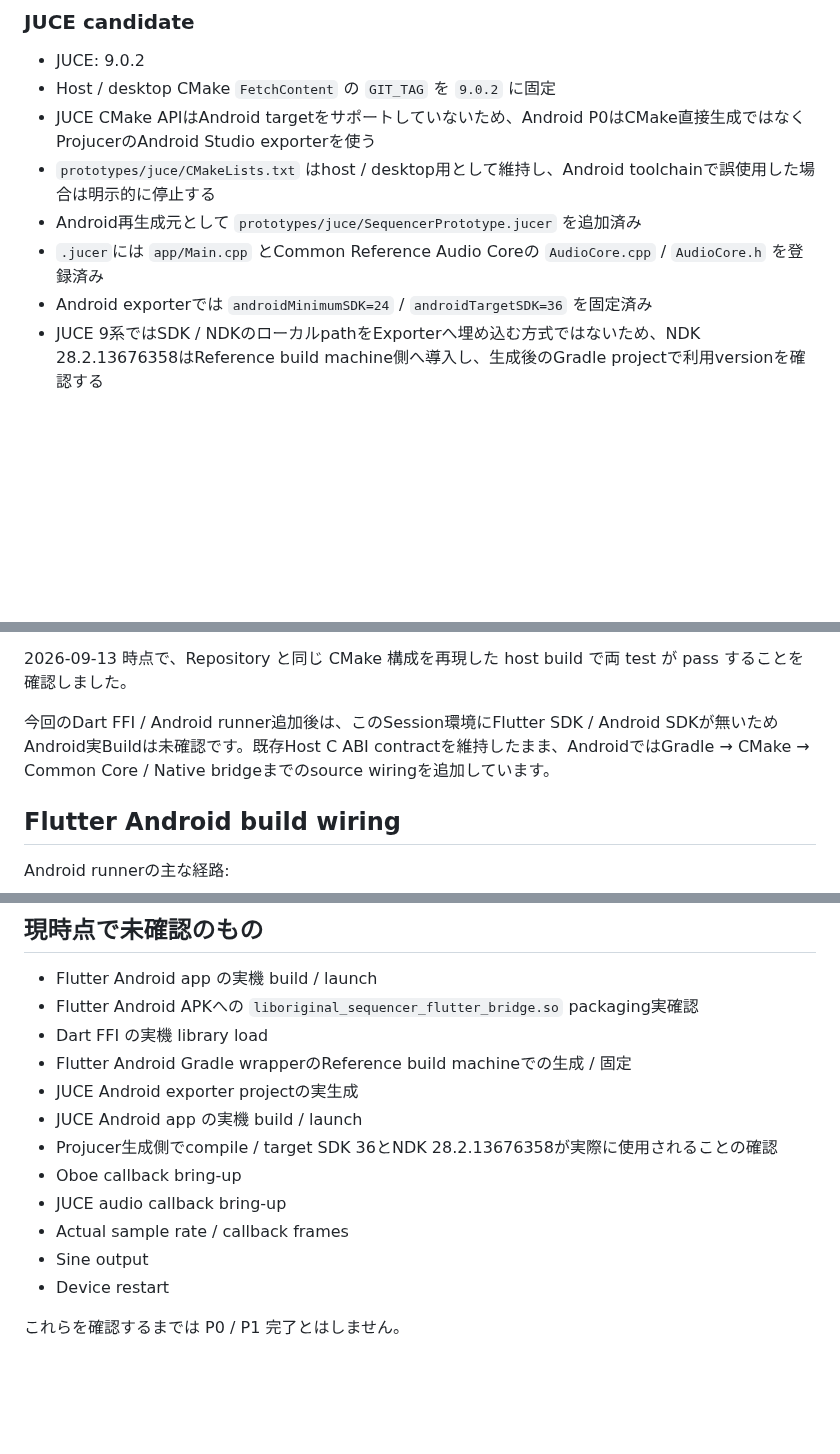
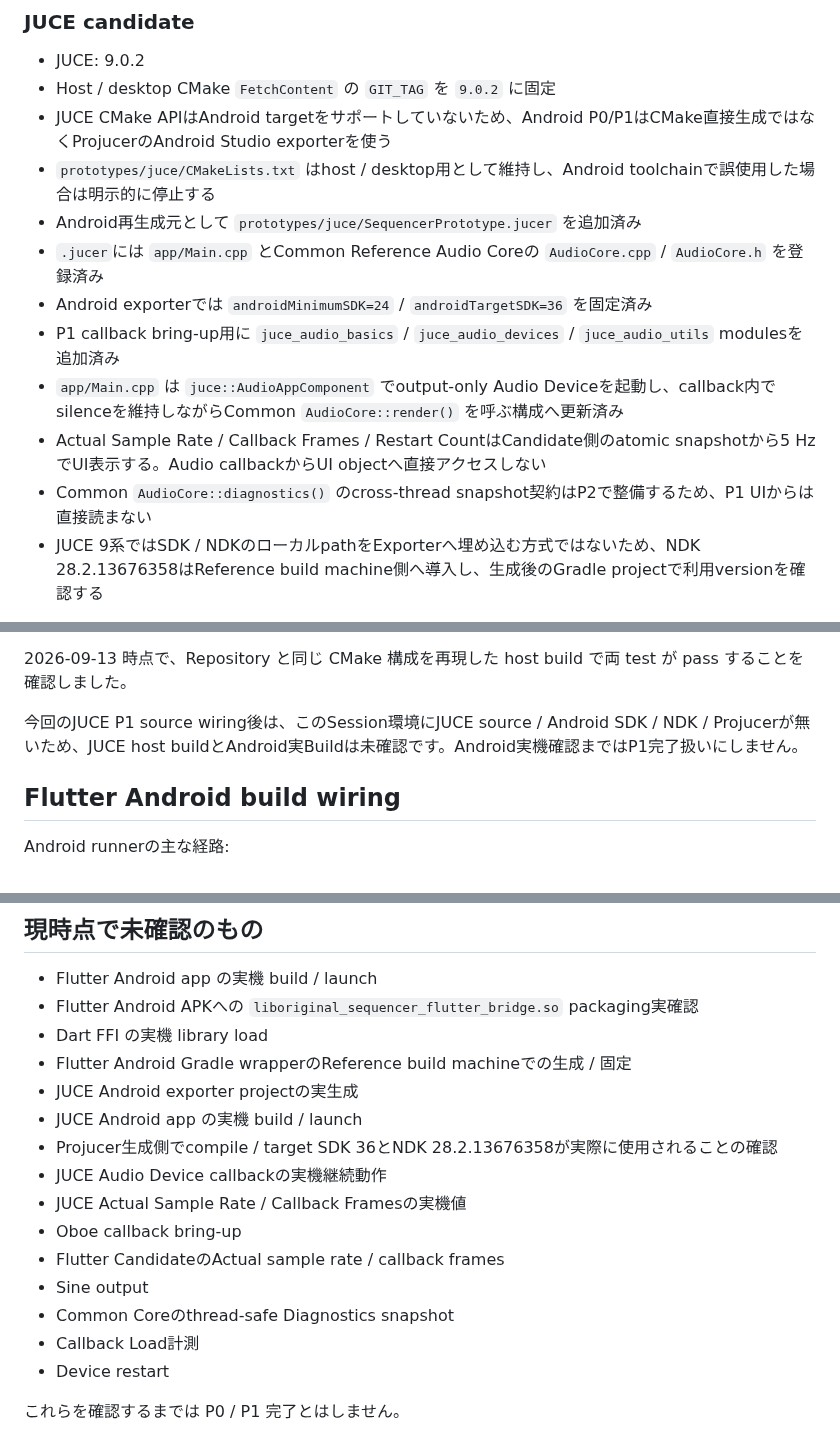
Before and after one commit to akm831/original_sequencer, a Markdown page: docs/prototype-build-notes.md, 3 parts joined by grey strips. Drawn GitHub-style; blank space fills up the shorter version.

Commit message:
Update prototype notes for JUCE P1 callback wiring

```diff
--- a/docs/prototype-build-notes.md
+++ b/docs/prototype-build-notes.md
@@ -48,11 +48,15 @@ Flutter patch version は実際に Reference build machine へ導入した SDK
 
 - JUCE: 9.0.2
 - Host / desktop CMake `FetchContent` の `GIT_TAG` を `9.0.2` に固定
-- JUCE CMake APIはAndroid targetをサポートしていないため、Android P0はCMake直接生成ではなくProjucerのAndroid Studio exporterを使う
+- JUCE CMake APIはAndroid targetをサポートしていないため、Android P0/P1はCMake直接生成ではなくProjucerのAndroid Studio exporterを使う
 - `prototypes/juce/CMakeLists.txt` はhost / desktop用として維持し、Android toolchainで誤使用した場合は明示的に停止する
 - Android再生成元として `prototypes/juce/SequencerPrototype.jucer` を追加済み
 - `.jucer`には `app/Main.cpp` とCommon Reference Audio Coreの `AudioCore.cpp` / `AudioCore.h` を登録済み
 - Android exporterでは `androidMinimumSDK=24` / `androidTargetSDK=36` を固定済み
+- P1 callback bring-up用に `juce_audio_basics` / `juce_audio_devices` / `juce_audio_utils` modulesを追加済み
+- `app/Main.cpp` は `juce::AudioAppComponent` でoutput-only Audio Deviceを起動し、callback内でsilenceを維持しながらCommon `AudioCore::render()` を呼ぶ構成へ更新済み
+- Actual Sample Rate / Callback Frames / Restart CountはCandidate側のatomic snapshotから5 HzでUI表示する。Audio callbackからUI objectへ直接アクセスしない
+- Common `AudioCore::diagnostics()` のcross-thread snapshot契約はP2で整備するため、P1 UIからは直接読まない
 - JUCE 9系ではSDK / NDKのローカルpathをExporterへ埋め込む方式ではないため、NDK 28.2.13676358はReference build machine側へ導入し、生成後のGradle projectで利用versionを確認する
 
 Reference JUCE source layout:
@@ -89,7 +93,7 @@ P0 の host 側では次の smoke test を持ちます。
 
 2026-09-13 時点で、Repository と同じ CMake 構成を再現した host build で両 test が pass することを確認しました。
 
-今回のDart FFI / Android runner追加後は、このSession環境にFlutter SDK / Android SDKが無いためAndroid実Buildは未確認です。既存Host C ABI contractを維持したまま、AndroidではGradle → CMake → Common Core / Native bridgeまでのsource wiringを追加しています。
+今回のJUCE P1 source wiring後は、このSession環境にJUCE source / Android SDK / NDK / Projucerが無いため、JUCE host buildとAndroid実Buildは未確認です。Android実機確認まではP1完了扱いにしません。
 
 ## Flutter Android build wiring
 
@@ -155,10 +163,13 @@ APK
 - JUCE Android exporter projectの実生成
 - JUCE Android app の実機 build / launch
 - Projucer生成側でcompile / target SDK 36とNDK 28.2.13676358が実際に使用されることの確認
+- JUCE Audio Device callbackの実機継続動作
+- JUCE Actual Sample Rate / Callback Framesの実機値
 - Oboe callback bring-up
-- JUCE audio callback bring-up
-- Actual sample rate / callback frames
+- Flutter CandidateのActual sample rate / callback frames
 - Sine output
+- Common Coreのthread-safe Diagnostics snapshot
+- Callback Load計測
 - Device restart
 
 これらを確認するまでは P0 / P1 完了とはしません。
```
Also changed, not shown: other parts of docs/prototype-build-notes.md (+4 -0 lines).
